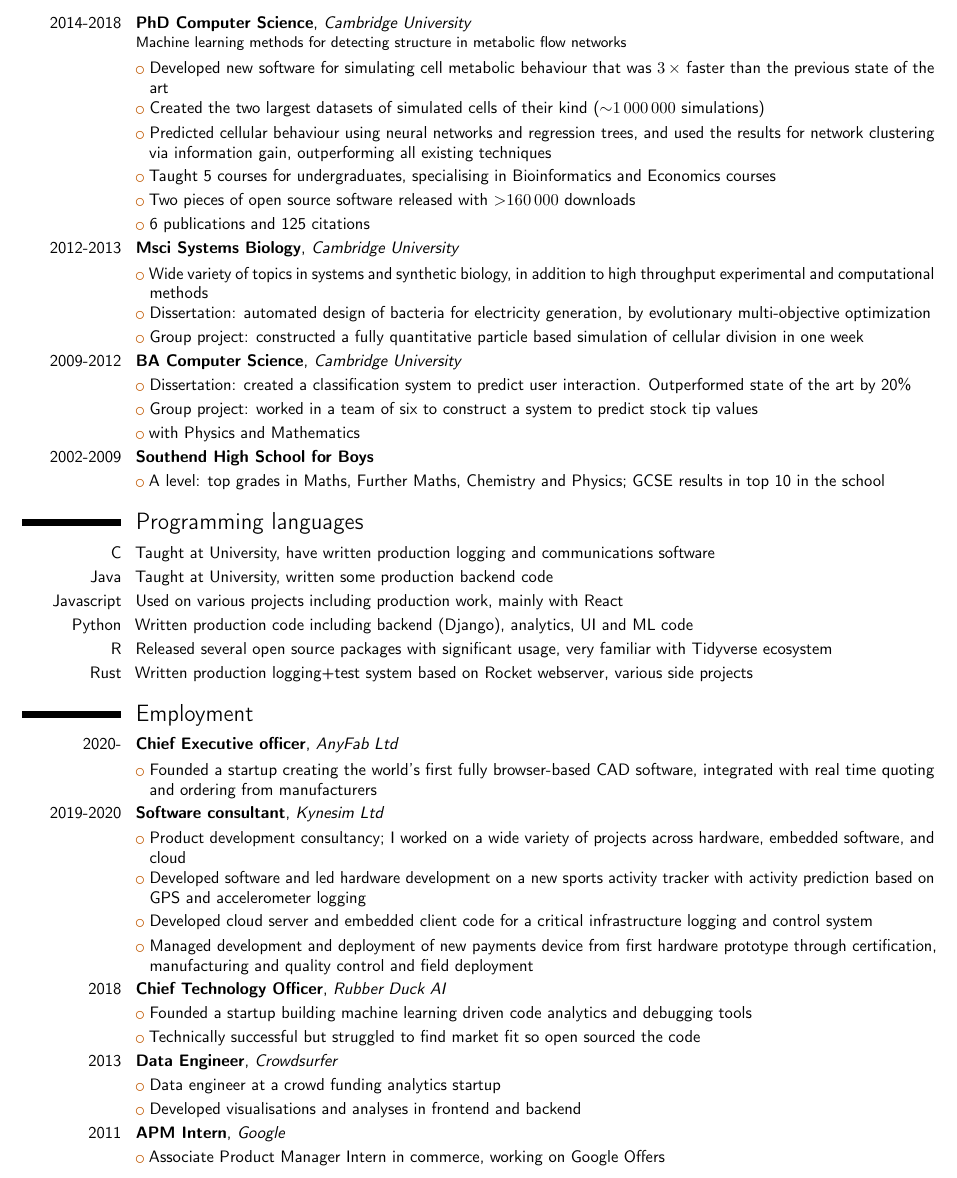
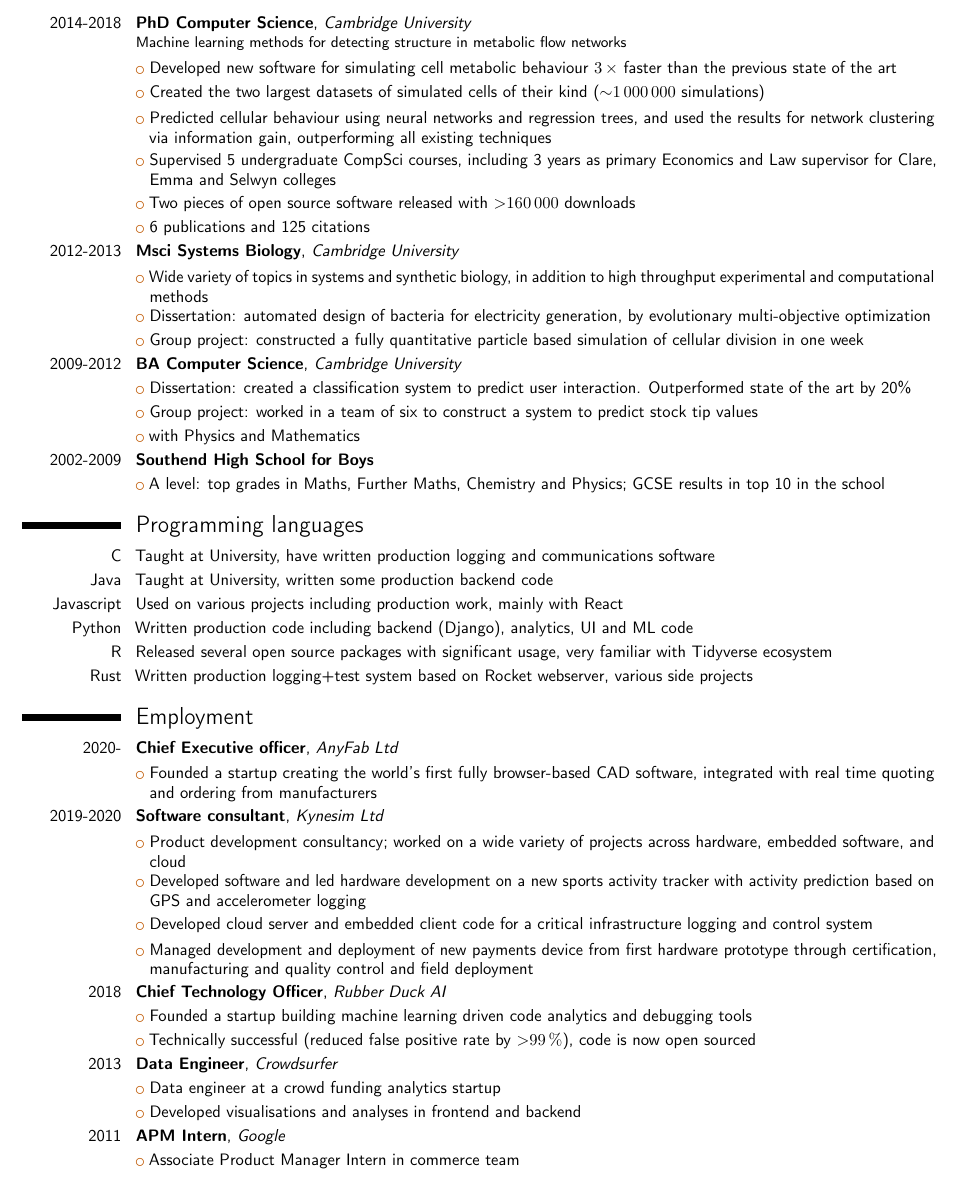
Before and after one commit to maxconway/CV, a LaTeX CV (CV.tex): part of the page, cut so that both start at the same text. Compiled offline with pdfLaTeX.

Commit message:
This'll do

```diff
--- a/CV.tex
+++ b/CV.tex
@@ -31,10 +31,10 @@
 \section{Education}
 
 \cventry{2014-2018}{PhD Computer Science}{Cambridge University}{}{}{Machine learning methods for detecting structure in metabolic flow networks}{
-	\cvlistitem{Developed new software for simulating cell metabolic behaviour that was \SI{3}{\times} faster than the previous state of the art}
+	\cvlistitem{Developed new software for simulating cell metabolic behaviour \SI{3}{\times} faster than the previous state of the art}
 	\cvlistitem{Created the two largest datasets of simulated cells of their kind (\SI{1000000}[\sim]{} simulations)}
 	\cvlistitem{Predicted cellular behaviour using neural networks and regression trees, and used the results for network clustering via information gain, outperforming all existing techniques}
-	\cvlistitem{Taught 5 courses for undergraduates, specialising in Bioinformatics and Economics courses}
+	\cvlistitem{Supervised 5 undergraduate CompSci courses, including 3 years as primary Economics and Law supervisor for Clare, Emma and Selwyn colleges}
 	\cvlistitem{Two pieces of open source software released with \SI{160000}[>]{} downloads}
 	\cvlistitem{6 publications and 125 citations}
 }
@@ -70,7 +70,7 @@
 }
 
 \cventry{2019-2020}{Software consultant}{Kynesim Ltd}{}{}{}{
-	\cvlistitem{Product development consultancy; I worked on a wide variety of projects across hardware, embedded software, and cloud}
+	\cvlistitem{Product development consultancy; worked on a wide variety of projects across hardware, embedded software, and cloud}
 	\cvlistitem{Developed software and led hardware development on a new sports activity tracker with activity prediction based on GPS and accelerometer logging}
 	\cvlistitem{Developed cloud server and embedded client code for a critical infrastructure logging and control system}
 	\cvlistitem{Managed development and deployment of new payments device from first hardware prototype through certification, manufacturing and quality control and field deployment}
@@ -78,7 +78,7 @@
 
 \cventry{2018}{Chief Technology Officer}{Rubber Duck AI}{}{}{}{
 	\cvlistitem{Founded a startup building machine learning driven code analytics and debugging tools}
-	\cvlistitem{Technically successful but struggled to find market fit so open sourced the code}
+	\cvlistitem{Technically successful (reduced false positive rate by \SI{99}[>]{\percent}), code is now open sourced}
 }
 
 \cventry{2013}{Data Engineer}{Crowdsurfer}{}{}{}{
@@ -87,7 +87,7 @@
 }
 
 \cventry{2011}{APM Intern}{Google}{}{}{}{
-	\cvlistitem{Associate Product Manager Intern in commerce, working on Google Offers}
+	\cvlistitem{Associate Product Manager Intern in commerce team}
 }
 
 \end{document}
```
